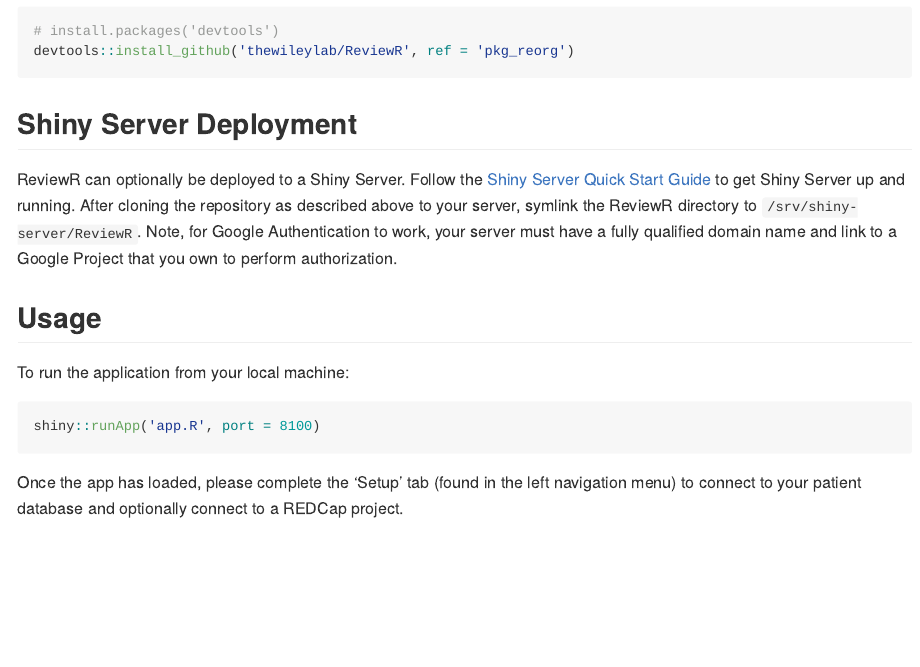
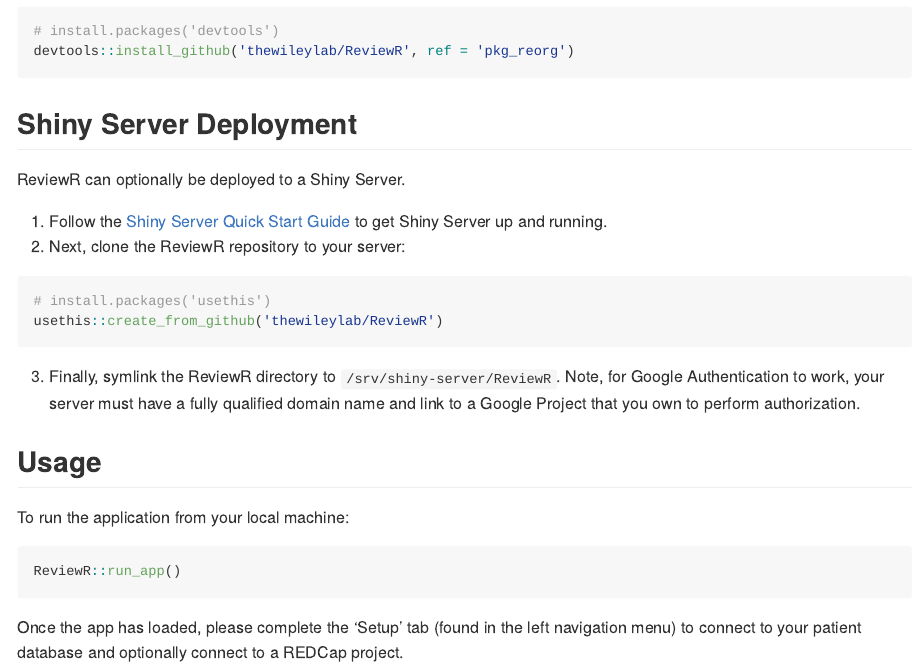
Before and after one commit to thewileylab/ReviewR, an R Markdown document (README.Rmd): the page in a window 1100 px wide, from 500 px down. Rendered offline with R 4.5, knitr and Pandoc, with nearby package versions; badge pictures from the web are left out.

Commit message:
update readme - server deploy for package instructions

````diff
--- a/README.Rmd
+++ b/README.Rmd
@@ -38,12 +38,21 @@
 ```
 
 ## Shiny Server Deployment
-ReviewR can optionally be deployed to a Shiny Server. Follow the [Shiny Server Quick Start Guide](https://support.rstudio.com/hc/en-us/articles/360011458854-Shiny-Server-Quick-Start-Installation-and-Configuration) to get Shiny Server up and running. After cloning the repository as described above to your server, symlink the ReviewR directory to `/srv/shiny-server/ReviewR`. Note, for Google Authentication to work, your server must have a fully qualified domain name and link to a Google Project that you own to perform authorization.
+
+ReviewR can optionally be deployed to a Shiny Server.
+
+1. Follow the [Shiny Server Quick Start Guide](https://support.rstudio.com/hc/en-us/articles/360011458854-Shiny-Server-Quick-Start-Installation-and-Configuration) to get Shiny Server up and running.
+2. Next, clone the ReviewR repository to your server:
+```{r eval=FALSE}
+# install.packages('usethis')
+usethis::create_from_github('thewileylab/ReviewR')
+```
+3. Finally, symlink the ReviewR directory to `/srv/shiny-server/ReviewR`. Note, for Google Authentication to work, your server must have a fully qualified domain name and link to a Google Project that you own to perform authorization.
 
 ## Usage
 To run the application from your local machine:
 ```{r, eval=FALSE}
-shiny::runApp('app.R', port = 8100)
+ReviewR::run_app()
 ```
 
 Once the app has loaded, please complete the 'Setup' tab (found in the left navigation menu) to connect to your patient database and optionally connect to a REDCap project.
````
Also changed, not shown: README.md.
